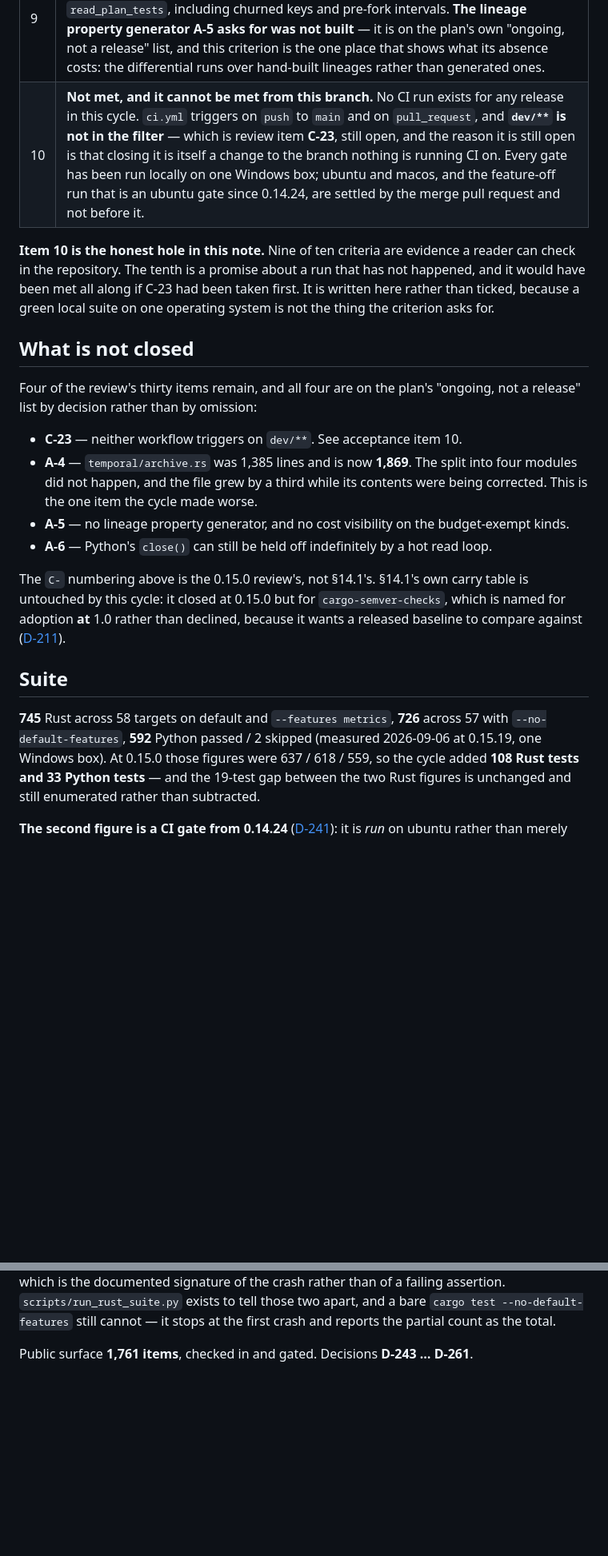
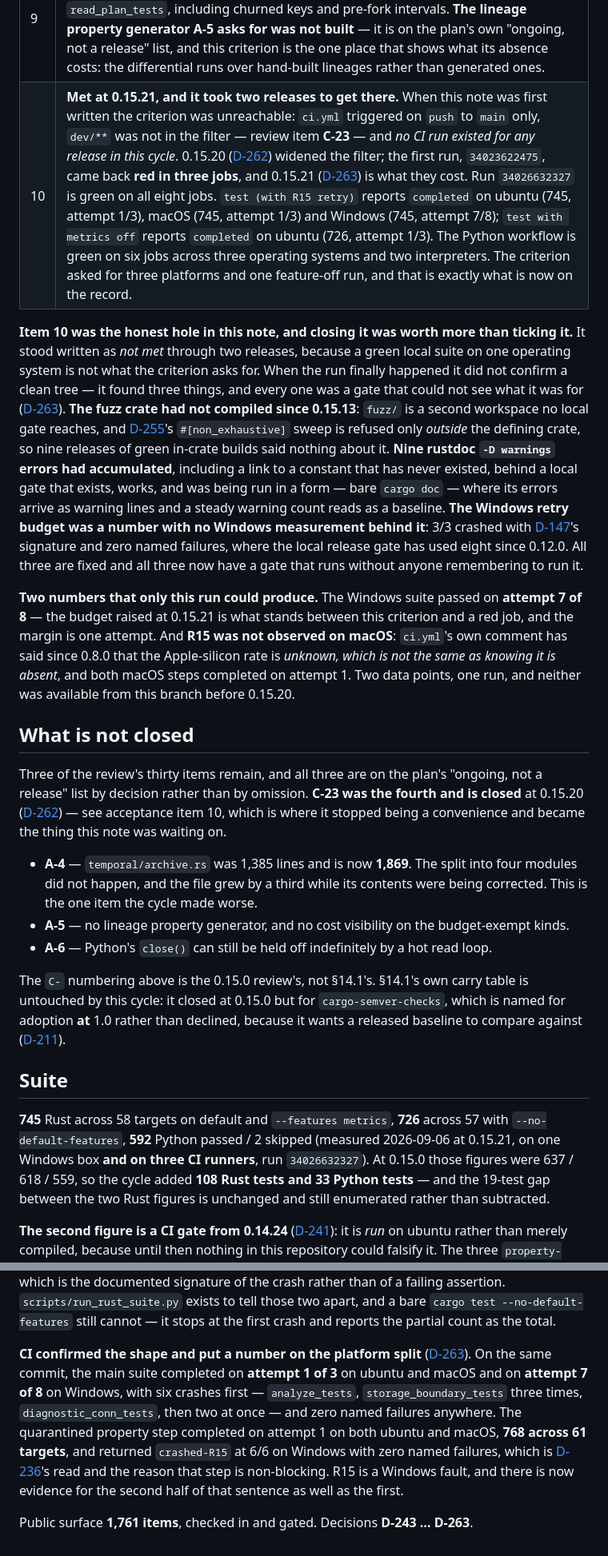
Before and after one commit to opticsWolf/Macrame, a Markdown page: docs/releases/v0.16.0.md, 2 parts joined by grey strips. Shown at 80% size. GitHub-like rendering; blank space fills up the shorter version.

Commit message:
docs: the 0.16.0 release note reports acceptance criterion 10 as met
It stood written as "not met, and it cannot be met from this branch" through
two releases. D-262 widened the branch filter, D-263 fixed the three things the
first run then found, and run 34026632327 is green on all eight CI jobs and all
six Python jobs.

Criterion 10 now quotes what ran: 745 on ubuntu and macOS at attempt 1/3, 745
on Windows at attempt 7/8, 726 feature-off on ubuntu at attempt 1/3, and six
Python jobs across three operating systems and two interpreters. C-23 moves out
of "what is not closed", which drops from four items to three.

Two numbers only that run could produce are recorded rather than smoothed over:
the Windows margin is one attempt, so the budget raised at 0.15.21 is what
stands between this criterion and a red job; and R15 was not observed on macOS,
which ci.yml's own comment has called an open question since 0.8.0.

Co-Authored-By: Claude Opus 5 <noreply@anthropic.com>

```diff
--- a/docs/releases/v0.16.0.md
+++ b/docs/releases/v0.16.0.md
@@ -322,20 +324,36 @@ the merge.**
 | 7 | **Met, twice over.** v16 and v17 each climb from a database stopped at the previous version, with their own rung tests, and `a_version_bump_must_bring_its_own_rung_test` fails the build if a third arrives without one. The fold's plan is asserted through `index_plan_tests`, which requires every justified index to be the one the planner picks both with statistics and empty, and holds each query with an `include_str!` check against its source so a reproduction cannot drift. |
 | 8 | **Met, and it was twenty-one structs rather than three** (D-255). `Tuning`, `TraversalBuilder` and `SnapshotCadence` are `#[non_exhaustive]` with setters, along with eighteen more; `docs/architecture/api-review-0.16.0.md` is the review; `tests/api_growth_tests.rs` is the gate that keeps it true. |
 | 9 | **Met on `ReadPlan`, not on a fixture generator** (D-259). The bound `VALUES` form is differentially tested against the CTE it replaces through `reconstruct_on_tests` and `read_plan_tests`, including churned keys and pre-fork intervals. **The lineage property generator A-5 asks for was not built** — it is on the plan's own "ongoing, not a release" list, and this criterion is the one place that shows what its absence costs: the differential runs over hand-built lineages rather than generated ones. |
-| 10 | **Not met, and it cannot be met from this branch.** No CI run exists for any release in this cycle. `ci.yml` triggers on `push` to `main` and on `pull_request`, and **`dev/**` is not in the filter** — which is review item **C-23**, still open, and the reason it is still open is that closing it is itself a change to the branch nothing is running CI on. Every gate has been run locally on one Windows box; ubuntu and macos, and the feature-off run that is an ubuntu gate since 0.14.24, are settled by the merge pull request and not before it. |
+| 10 | **Met at 0.15.21, and it took two releases to get there.** When this note was first written the criterion was unreachable: `ci.yml` triggered on `push` to `main` only, `dev/**` was not in the filter — review item **C-23** — and *no CI run existed for any release in this cycle*. 0.15.20 ([D-262]) widened the filter; the first run, `34023622475`, came back **red in three jobs**, and 0.15.21 ([D-263]) is what they cost. Run `34026632327` is green on all eight jobs. `test (with R15 retry)` reports `completed` on ubuntu (745, attempt 1/3), macOS (745, attempt 1/3) and Windows (745, attempt 7/8); `test with metrics off` reports `completed` on ubuntu (726, attempt 1/3). The Python workflow is green on six jobs across three operating systems and two interpreters. The criterion asked for three platforms and one feature-off run, and that is exactly what is now on the record. |
 
-**Item 10 is the honest hole in this note.** Nine of ten criteria are evidence a reader can
-check in the repository. The tenth is a promise about a run that has not happened, and it
-would have been met all along if C-23 had been taken first. It is written here rather than
-ticked, because a green local suite on one operating system is not the thing the criterion
-asks for.
+**Item 10 was the honest hole in this note, and closing it was worth more than ticking it.**
+It stood written as *not met* through two releases, because a green local suite on one
+operating system is not what the criterion asks for. When the run finally happened it did
+not confirm a clean tree — it found three things, and every one was a gate that could not
+see what it was for ([D-263]). **The fuzz crate had not compiled since 0.15.13**: `fuzz/` is
+a second workspace no local gate reaches, and [D-255]'s `#[non_exhaustive]` sweep is
+refused only *outside* the defining crate, so nine releases of green in-crate builds said
+nothing about it. **Nine rustdoc `-D warnings` errors had accumulated**, including a link
+to a constant that has never existed, behind a local gate that exists, works, and was being
+run in a form — bare `cargo doc` — where its errors arrive as warning lines and a steady
+warning count reads as a baseline. **The Windows retry budget was a number with no Windows
+measurement behind it**: 3/3 crashed with [D-147]'s signature and zero named failures, where
+the local release gate has used eight since 0.12.0. All three are fixed and all three now
+have a gate that runs without anyone remembering to run it.
+
+**Two numbers that only this run could produce.** The Windows suite passed on **attempt 7
+of 8** — the budget raised at 0.15.21 is what stands between this criterion and a red job,
+and the margin is one attempt. And **R15 was not observed on macOS**: `ci.yml`'s own comment
+has said since 0.8.0 that the Apple-silicon rate is *unknown, which is not the same as
+knowing it is absent*, and both macOS steps completed on attempt 1. Two data points, one
+run, and neither was available from this branch before 0.15.20.
 
 ## What is not closed
 
-Four of the review's thirty items remain, and all four are on the plan's "ongoing, not a
-release" list by decision rather than by omission:
-
-- **C-23** — neither workflow triggers on `dev/**`. See acceptance item 10.
+Three of the review's thirty items remain, and all three are on the plan's "ongoing, not a
+release" list by decision rather than by omission. **C-23 was the fourth and is closed**
+at 0.15.20 ([D-262]) — see acceptance item 10, which is where it stopped being a
+convenience and became the thing this note was waiting on.
 - **A-4** — `temporal/archive.rs` was 1,385 lines and is now **1,869**. The split into four
   modules did not happen, and the file grew by a third while its contents were being
   corrected. This is the one item the cycle made worse.
@@ -350,8 +368,8 @@ to compare against ([D-211]).
 ## Suite
 
 **745** Rust across 58 targets on default and `--features metrics`, **726** across 57 with
-`--no-default-features`, **592** Python passed / 2 skipped (measured 2026-09-06 at 0.15.19,
-one Windows box). At 0.15.0 those figures were 637 / 618 / 559, so the cycle added **108
+`--no-default-features`, **592** Python passed / 2 skipped (measured 2026-09-06 at 0.15.21,
+on one Windows box **and on three CI runners**, run `34026632327`). At 0.15.0 those figures were 637 / 618 / 559, so the cycle added **108
 Rust tests and 33 Python tests** — and the 19-test gap between the two Rust figures is
 unchanged and still enumerated rather than subtracted.
 
@@ -369,7 +387,16 @@ failing assertion. `scripts/run_rust_suite.py` exists to tell those two apart, a
 `cargo test --no-default-features` still cannot — it stops at the first crash and reports
 the partial count as the total.
 
-Public surface **1,761 items**, checked in and gated. Decisions **D-243 … D-261**.
+**CI confirmed the shape and put a number on the platform split** ([D-263]). On the same
+commit, the main suite completed on **attempt 1 of 3** on ubuntu and macOS and on **attempt
+7 of 8** on Windows, with six crashes first — `analyze_tests`, `storage_boundary_tests`
+three times, `diagnostic_conn_tests`, then two at once — and zero named failures anywhere.
+The quarantined property step completed on attempt 1 on both ubuntu and macOS, **768 across
+61 targets**, and returned `crashed-R15` at 6/6 on Windows with zero named failures, which
+is [D-236]'s read and the reason that step is non-blocking. R15 is a Windows fault, and
+there is now evidence for the second half of that sentence as well as the first.
+
+Public surface **1,761 items**, checked in and gated. Decisions **D-243 … D-263**.
 
 [D-049]: ../architecture/s13-decision-register.md#d-049
 [D-091]: ../architecture/s13-decision-register.md#d-091
```
Also changed, not shown: other parts of docs/releases/v0.16.0.md (+11 -4 lines).
